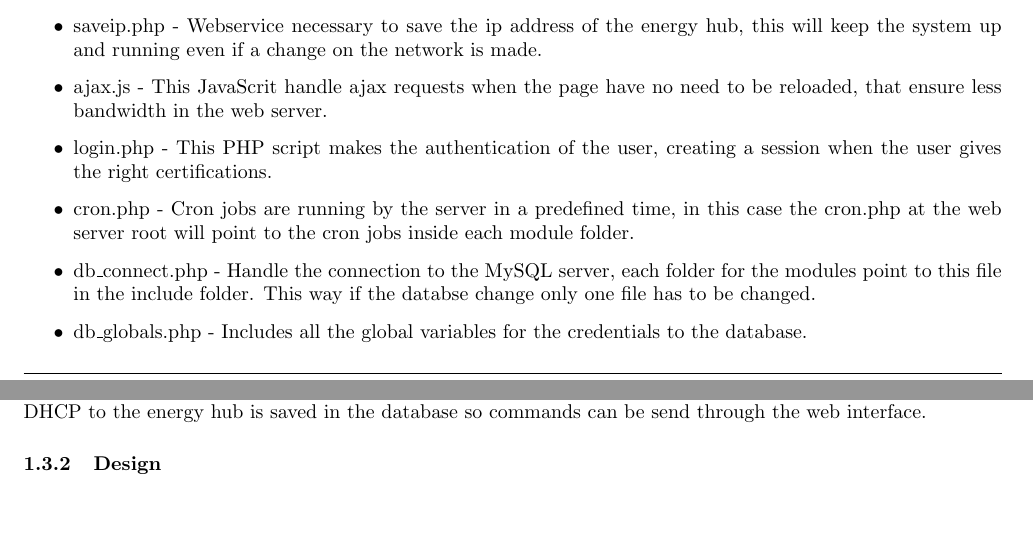
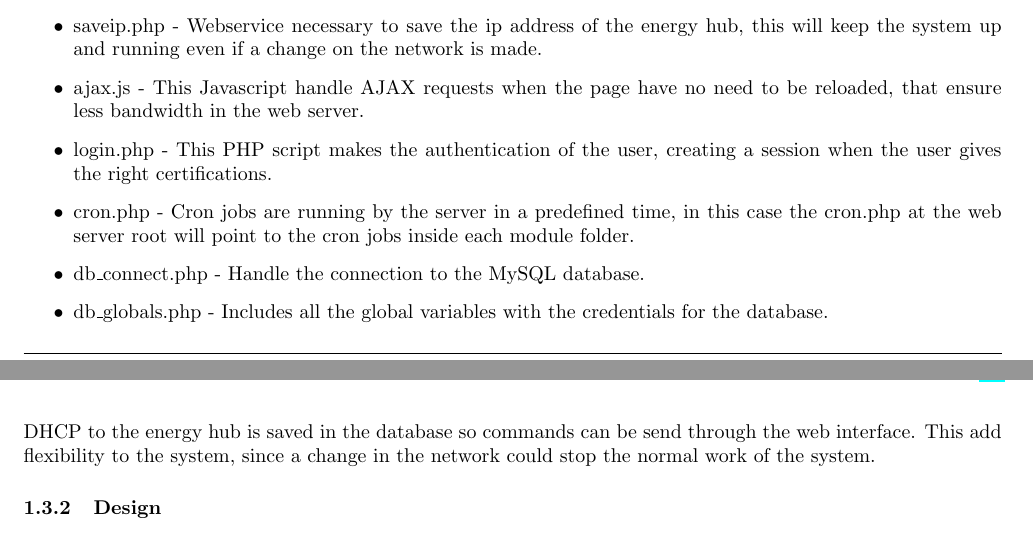
Before and after one commit to TeamUnix/Project4, a LaTeX document (pro4.tex, which reads content/realisation/tb6.tex): two parts of pages 8 and 10 of 12, joined at a grey line, cut so that both start at the same text. Compiled offline with pdfLaTeX.

Commit message:
Writing WebServer

```diff
--- a/content/realisation/tb6.tex
+++ b/content/realisation/tb6.tex
@@ -182,11 +182,11 @@ A short description for each script can be seen bellow:
 	\item savedata.php - Webservice that save data retrieved from the module to the database.
 	\item sendcmd.php - Webservice to send commands to the desired module in the system.
 	\item saveip.php - Webservice necessary to save the ip address of the energy hub, this will keep the system up and running even if a change on the network is made.
-	\item ajax.js - This JavaScrit handle ajax requests when the page have no need to be reloaded, that ensure less bandwidth in the web server.
+	\item ajax.js - This Javascript handle AJAX requests when the page have no need to be reloaded, that ensure less bandwidth in the web server.
 	\item login.php  - This PHP script makes the authentication of the user, creating a session when the user gives the right certifications.
 	\item cron.php  - Cron jobs are running by the server in a predefined time, in this case the cron.php at the web server root will point to the cron jobs inside each module folder.
-	\item db\_connect.php - Handle the connection to the MySQL server, each folder for the modules point to this file in the include folder. This way if the databse change only one file has to be changed.
-	\item db\_globals.php - Includes all the global variables for the credentials to the database.
+	\item db\_connect.php - Handle the connection to the MySQL database.
+	\item db\_globals.php - Includes all the global variables with the credentials for the database.
 \end{itemize}
 
 \lineparagraph{Communication}
@@ -222,9 +222,7 @@ IP address send from the Embedded Device:
 		%\caption{Schematics for the device LTC4365}
 	\end{centering}
 \end{figure}
-A background application running at the uClinux, ensure that after reset the system IP address assigned by DHCP to the energy hub is saved in the database so commands can be send through the web interface.
-
-
+A background application running at the uClinux, ensure that after reset the system IP address assigned by DHCP to the energy hub is saved in the database so commands can be send through the web interface. This add flexibility to the system, since a change in the network could stop the normal work of the system.
 
 \subsubsection{Design}
 %       	 Design
```
Also changed, not shown: content/realisation/tb6.tex (2 more changed lines).
